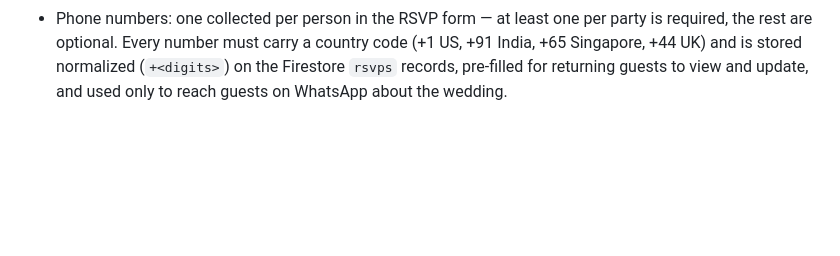
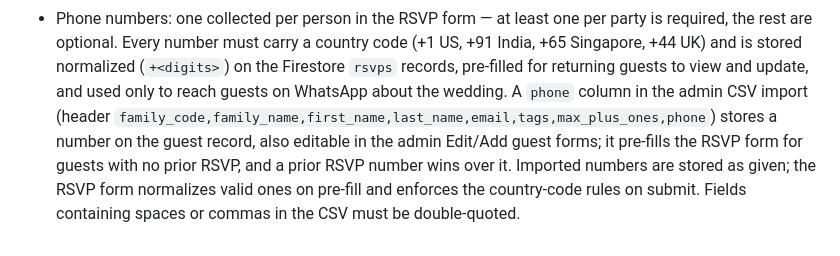
Before and after one commit to disha-jain/disha-rajat-wedding, a Markdown page: DESIGN.md, the part around the change. Rendered like a GitHub page; blank space fills up the shorter version.

Commit message:
Docs: phone column in guest CSV import

```diff
--- a/DESIGN.md
+++ b/DESIGN.md
@@ -75,4 +75,11 @@ in `js/events.js` and assign them to guests via the admin CSV.
   country code (+1 US, +91 India, +65 Singapore, +44 UK) and is stored normalized
   (`+<digits>`) on the Firestore `rsvps` records, pre-filled for returning
   guests to view and update, and used only to reach guests on WhatsApp
-  about the wedding.
+  about the wedding. A `phone` column in the admin CSV import (header
+  `family_code,family_name,first_name,last_name,email,tags,max_plus_ones,phone`)
+  stores a number on the guest record, also editable in the admin Edit/Add
+  guest forms; it pre-fills the RSVP form for guests with no prior RSVP, and
+  a prior RSVP number wins over it. Imported numbers are stored as given;
+  the RSVP form normalizes valid ones on pre-fill and enforces the
+  country-code rules on submit. Fields containing spaces or commas in the
+  CSV must be double-quoted.
```
